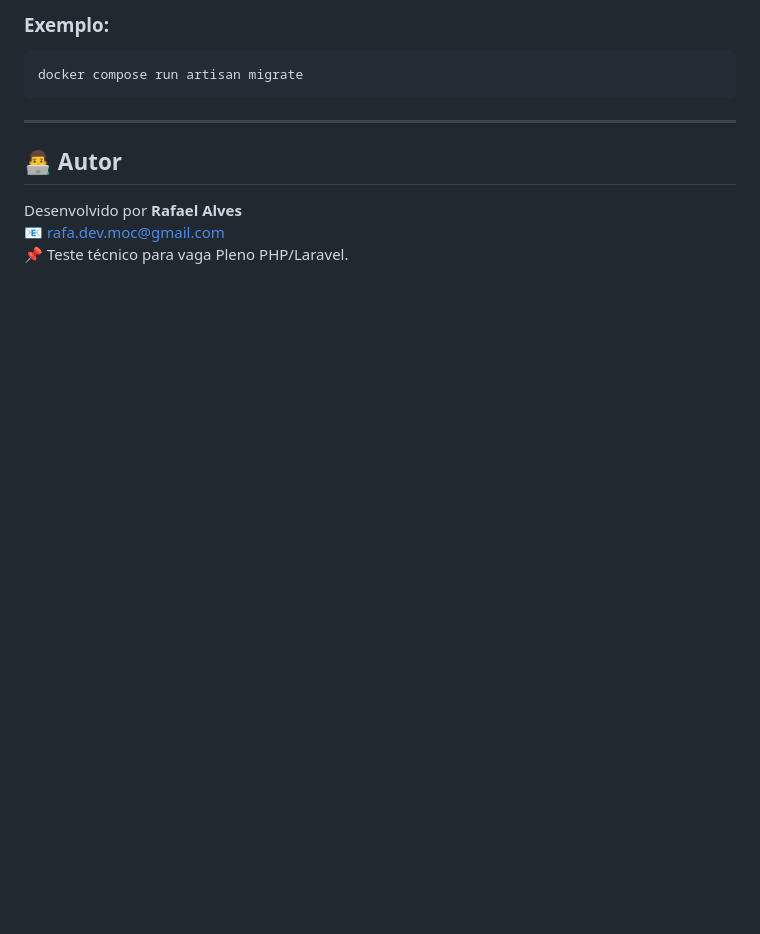
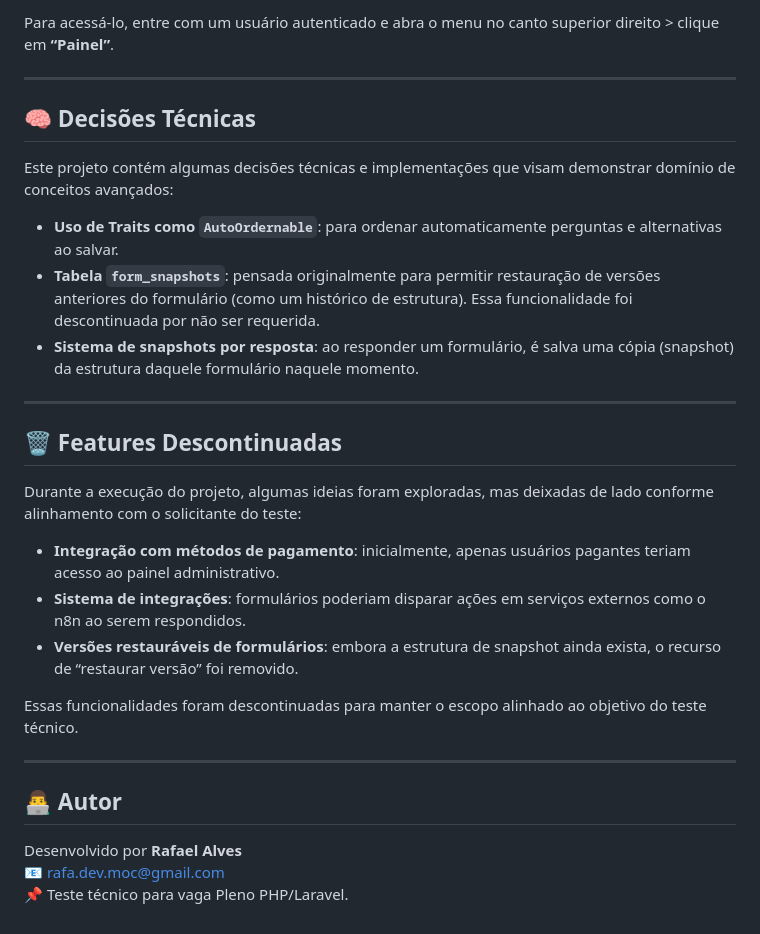
Before and after one commit to rafael-allves/acto, a Markdown page: README.md, the part around the change printed below. GitHub-like rendering; blank space fills up the shorter version.

````diff
--- a/README.md
+++ b/README.md
@@ -100,8 +101,27 @@ Se você estiver em um sistema Linux e houver erro de escrita nos diretórios `s
 
-### Exemplo:
-```bash
-docker compose run artisan migrate
-```
+Para acessá-lo, entre com um usuário autenticado e abra o menu no canto superior direito > clique em **“Painel”**.
+
+---
+
+## 🧠 Decisões Técnicas
+
+Este projeto contém algumas decisões técnicas e implementações que visam demonstrar domínio de conceitos avançados:
+
+- **Uso de Traits como `AutoOrdernable`**: para ordenar automaticamente perguntas e alternativas ao salvar.
+- **Tabela `form_snapshots`**: pensada originalmente para permitir restauração de versões anteriores do formulário (como um histórico de estrutura). Essa funcionalidade foi descontinuada por não ser requerida.
+- **Sistema de snapshots por resposta**: ao responder um formulário, é salva uma cópia (snapshot) da estrutura daquele formulário naquele momento.
+
+---
+
+## 🗑️ Features Descontinuadas
+
+Durante a execução do projeto, algumas ideias foram exploradas, mas deixadas de lado conforme alinhamento com o solicitante do teste:
+
+- **Integração com métodos de pagamento**: inicialmente, apenas usuários pagantes teriam acesso ao painel administrativo.
+- **Sistema de integrações**: formulários poderiam disparar ações em serviços externos como o n8n ao serem respondidos.
+- **Versões restauráveis de formulários**: embora a estrutura de snapshot ainda exista, o recurso de “restaurar versão” foi removido.
+
+Essas funcionalidades foram descontinuadas para manter o escopo alinhado ao objetivo do teste técnico.
 
 ---
 
````
Also changed, not shown: other parts of README.md (+28 -27 lines).
